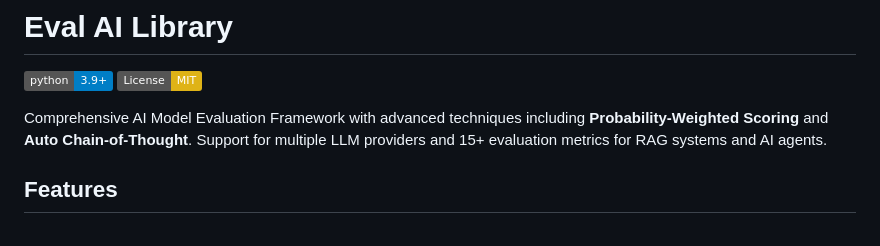
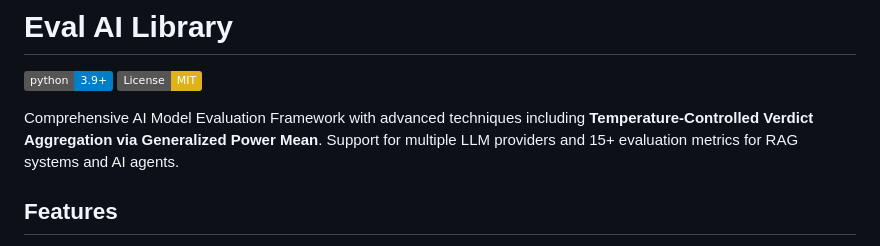
Before and after one commit to meshkovQA/Eval-ai-library, a Markdown page: README.md, the part around the change. GitHub-like rendering; badges without logos.

```diff
--- a/README.md
+++ b/README.md
@@ -3,7 +3,7 @@
 [![Python Version](https://img.shields.io/badge/python-3.9%2B-blue)](https://www.python.org/downloads/)
 [![License: MIT](https://img.shields.io/badge/License-MIT-yellow.svg)](https://opensource.org/licenses/MIT)
 
-Comprehensive AI Model Evaluation Framework with advanced techniques including **Probability-Weighted Scoring** and **Auto Chain-of-Thought**. Support for multiple LLM providers and 15+ evaluation metrics for RAG systems and AI agents.
+Comprehensive AI Model Evaluation Framework with advanced techniques including **Temperature-Controlled Verdict Aggregation via Generalized Power Mean**. Support for multiple LLM providers and 15+ evaluation metrics for RAG systems and AI agents.
 
 ## Features
 
```
